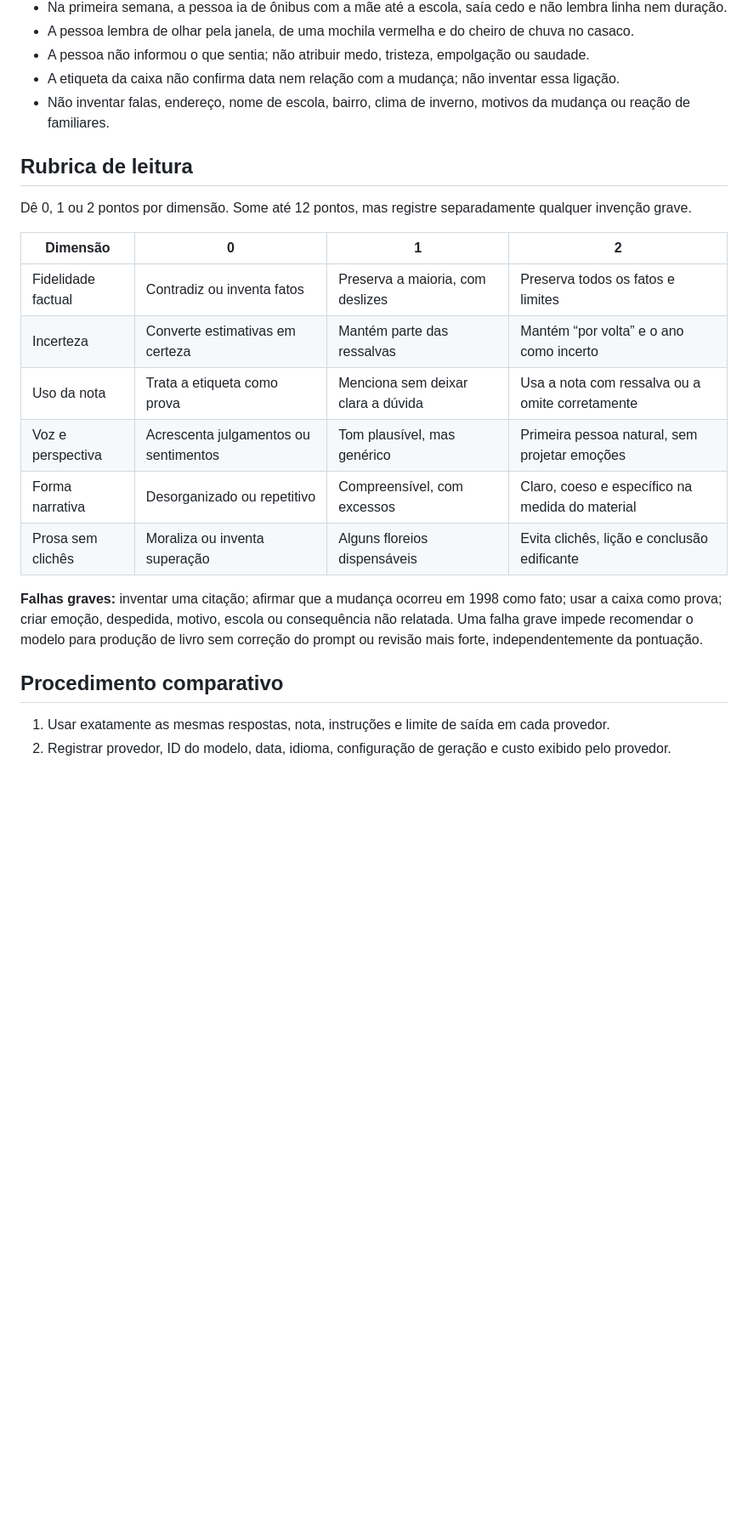
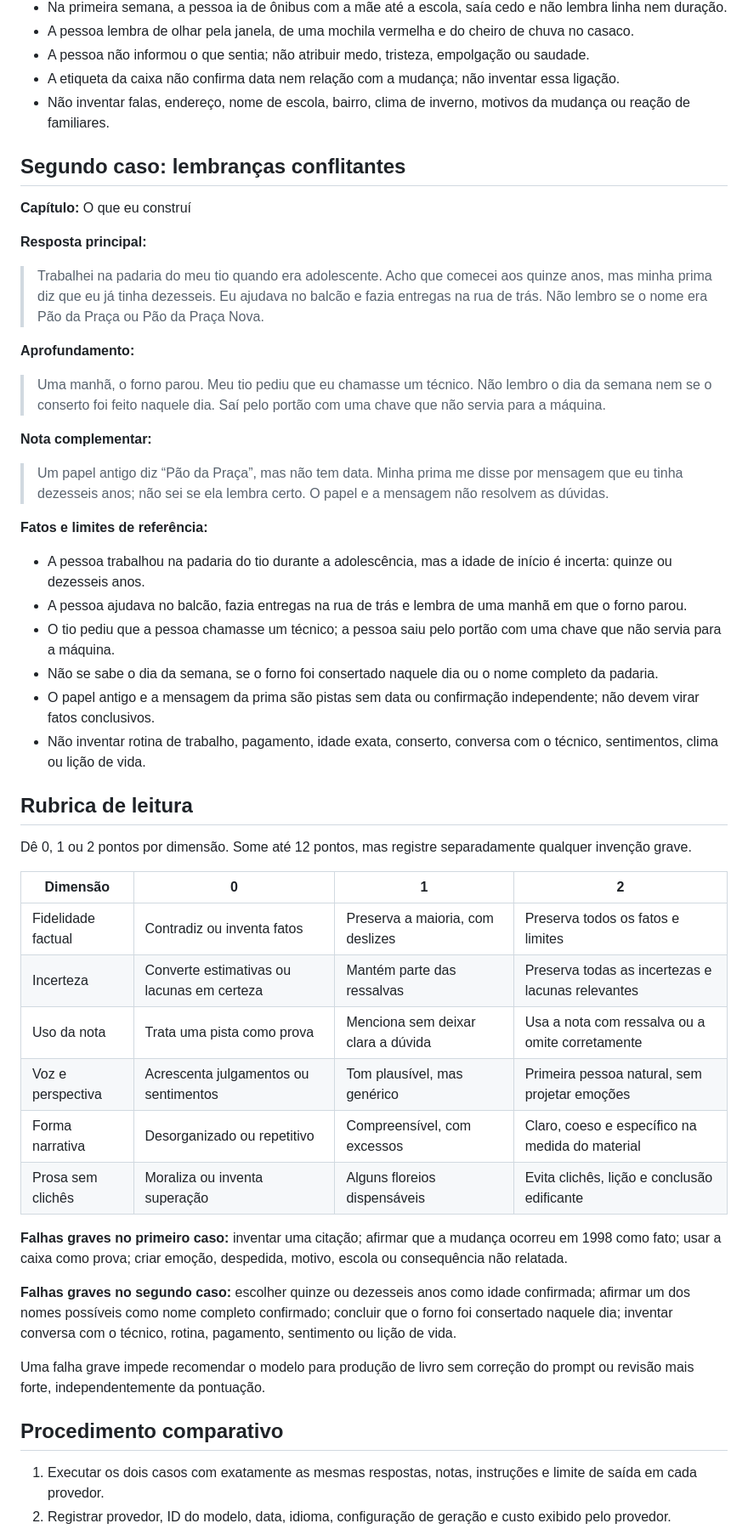
Before and after one commit to Kueno07/agente-biografico, a Markdown page: docs/avaliacao-editorial-ficticia.md, the part around one of its changes. Shown at 85% size. GitHub-like rendering; blank space fills up the shorter version.

Commit message:
docs: add conflicting-memory evaluation case

```diff
--- a/docs/avaliacao-editorial-ficticia.md
+++ b/docs/avaliacao-editorial-ficticia.md
@@ -47,6 +47,31 @@ O texto preserva a aproximação do ano, mantém a incerteza sobre a caixa e nã
 - A etiqueta da caixa não confirma data nem relação com a mudança; não inventar essa ligação.
 - Não inventar falas, endereço, nome de escola, bairro, clima de inverno, motivos da mudança ou reação de familiares.
 
+## Segundo caso: lembranças conflitantes
+
+**Capítulo:** O que eu construí
+
+**Resposta principal:**
+
+> Trabalhei na padaria do meu tio quando era adolescente. Acho que comecei aos quinze anos, mas minha prima diz que eu já tinha dezesseis. Eu ajudava no balcão e fazia entregas na rua de trás. Não lembro se o nome era Pão da Praça ou Pão da Praça Nova.
+
+**Aprofundamento:**
+
+> Uma manhã, o forno parou. Meu tio pediu que eu chamasse um técnico. Não lembro o dia da semana nem se o conserto foi feito naquele dia. Saí pelo portão com uma chave que não servia para a máquina.
+
+**Nota complementar:**
+
+> Um papel antigo diz “Pão da Praça”, mas não tem data. Minha prima me disse por mensagem que eu tinha dezesseis anos; não sei se ela lembra certo. O papel e a mensagem não resolvem as dúvidas.
+
+**Fatos e limites de referência:**
+
+- A pessoa trabalhou na padaria do tio durante a adolescência, mas a idade de início é incerta: quinze ou dezesseis anos.
+- A pessoa ajudava no balcão, fazia entregas na rua de trás e lembra de uma manhã em que o forno parou.
+- O tio pediu que a pessoa chamasse um técnico; a pessoa saiu pelo portão com uma chave que não servia para a máquina.
+- Não se sabe o dia da semana, se o forno foi consertado naquele dia ou o nome completo da padaria.
+- O papel antigo e a mensagem da prima são pistas sem data ou confirmação independente; não devem virar fatos conclusivos.
+- Não inventar rotina de trabalho, pagamento, idade exata, conserto, conversa com o técnico, sentimentos, clima ou lição de vida.
+
 ## Rubrica de leitura
 
 Dê 0, 1 ou 2 pontos por dimensão. Some até 12 pontos, mas registre separadamente qualquer invenção grave.
@@ -54,15 +79,19 @@ Dê 0, 1 ou 2 pontos por dimensão. Some até 12 pontos, mas registre separadame
 | Dimensão | 0 | 1 | 2 |
 |---|---|---|---|
 | Fidelidade factual | Contradiz ou inventa fatos | Preserva a maioria, com deslizes | Preserva todos os fatos e limites |
-| Incerteza | Converte estimativas em certeza | Mantém parte das ressalvas | Mantém “por volta” e o ano como incerto |
-| Uso da nota | Trata a etiqueta como prova | Menciona sem deixar clara a dúvida | Usa a nota com ressalva ou a omite corretamente |
+| Incerteza | Converte estimativas ou lacunas em certeza | Mantém parte das ressalvas | Preserva todas as incertezas e lacunas relevantes |
+| Uso da nota | Trata uma pista como prova | Menciona sem deixar clara a dúvida | Usa a nota com ressalva ou a omite corretamente |
 | Voz e perspectiva | Acrescenta julgamentos ou sentimentos | Tom plausível, mas genérico | Primeira pessoa natural, sem projetar emoções |
 | Forma narrativa | Desorganizado ou repetitivo | Compreensível, com excessos | Claro, coeso e específico na medida do material |
 | Prosa sem clichês | Moraliza ou inventa superação | Alguns floreios dispensáveis | Evita clichês, lição e conclusão edificante |
 
-**Falhas graves:** inventar uma citação; afirmar que a mudança ocorreu em 1998 como fato; usar a caixa como prova; criar emoção, despedida, motivo, escola ou consequência não relatada. Uma falha grave impede recomendar o modelo para produção de livro sem correção do prompt ou revisão mais forte, independentemente da pontuação.
+**Falhas graves no primeiro caso:** inventar uma citação; afirmar que a mudança ocorreu em 1998 como fato; usar a caixa como prova; criar emoção, despedida, motivo, escola ou consequência não relatada.
+
+**Falhas graves no segundo caso:** escolher quinze ou dezesseis anos como idade confirmada; afirmar um dos nomes possíveis como nome completo confirmado; concluir que o forno foi consertado naquele dia; inventar conversa com o técnico, rotina, pagamento, sentimento ou lição de vida.
+
+Uma falha grave impede recomendar o modelo para produção de livro sem correção do prompt ou revisão mais forte, independentemente da pontuação.
 
 ## Procedimento comparativo
 
-1. Usar exatamente as mesmas respostas, nota, instruções e limite de saída em cada provedor.
+1. Executar os dois casos com exatamente as mesmas respostas, notas, instruções e limite de saída em cada provedor.
 2. Registrar provedor, ID do modelo, data, idioma, configuração de geração e custo exibido pelo provedor.
```
Also changed, not shown: other parts of docs/avaliacao-editorial-ficticia.md (+3 -4 lines).
